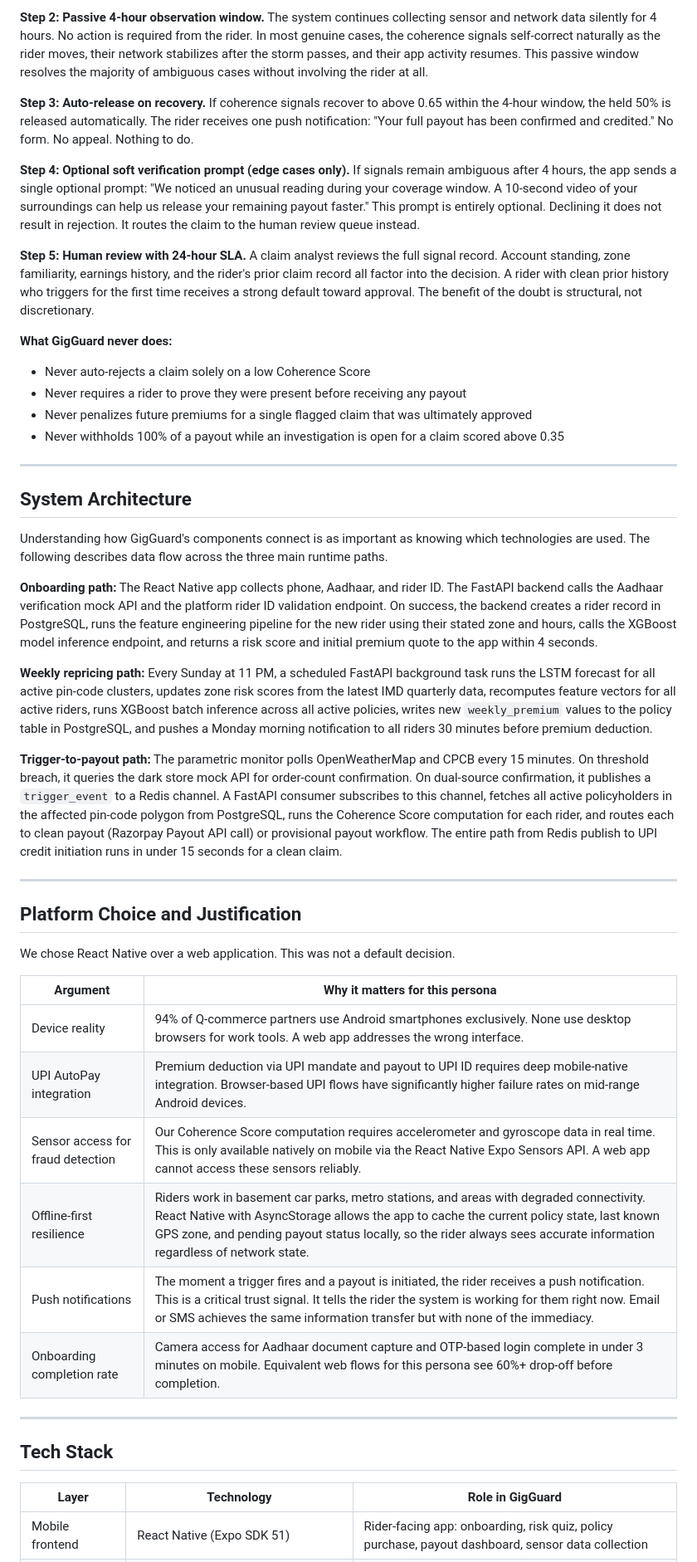
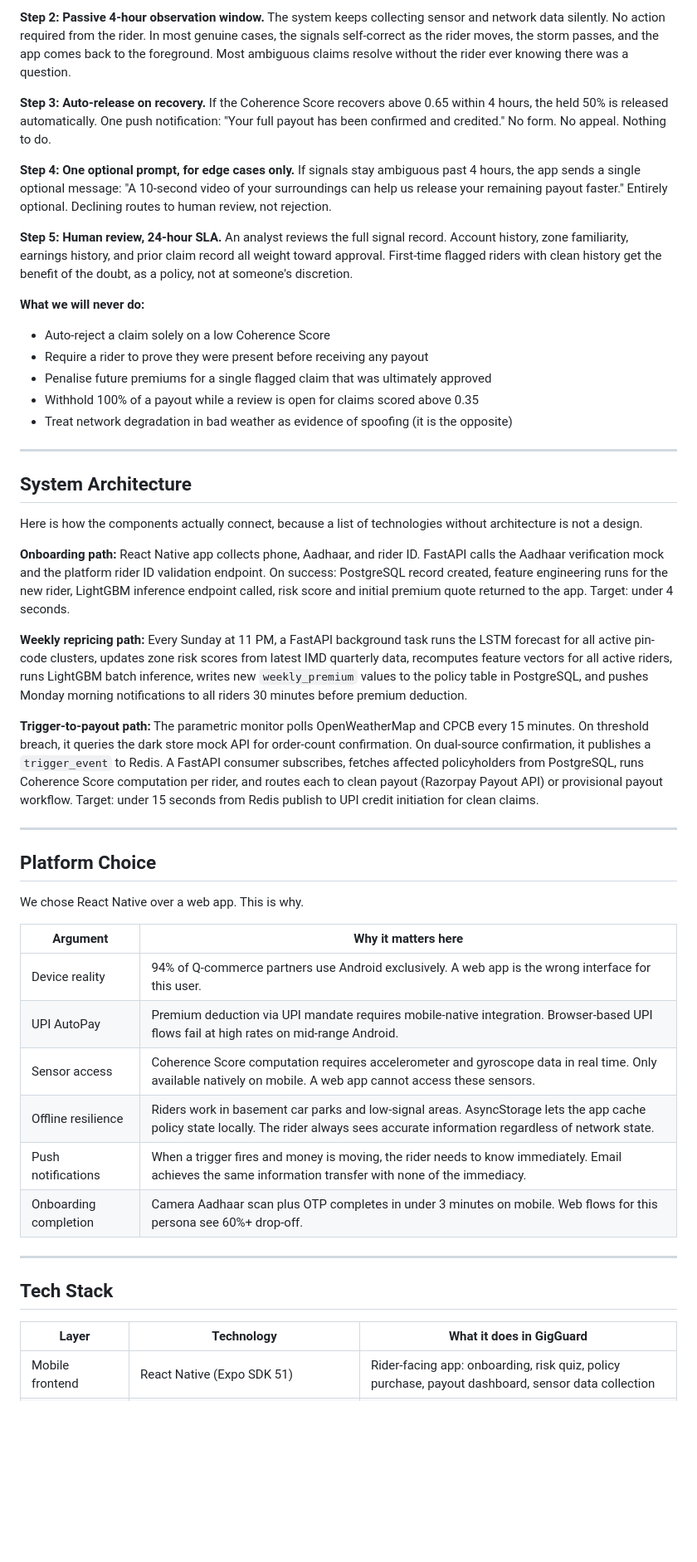
Before and after one commit to SSuriyaa26/GigGaurd-AI, a Markdown page: README.md, the part around one of its changes. Shown at 83% size. Drawn GitHub-style; blank space fills up the shorter version.

```diff
--- a/README.md
+++ b/README.md
@@ -329,49 +334,50 @@ When a claim enters the flagged state (Coherence Score between 0.35 and 0.65), t
 
-**Step 2: Passive 4-hour observation window.** The system continues collecting sensor and network data silently for 4 hours. No action is required from the rider. In most genuine cases, the coherence signals self-correct naturally as the rider moves, their network stabilizes after the storm passes, and their app activity resumes. This passive window resolves the majority of ambiguous cases without involving the rider at all.
+**Step 2: Passive 4-hour observation window.** The system keeps collecting sensor and network data silently. No action required from the rider. In most genuine cases, the signals self-correct as the rider moves, the storm passes, and the app comes back to the foreground. Most ambiguous claims resolve without the rider ever knowing there was a question.
 
-**Step 3: Auto-release on recovery.** If coherence signals recover to above 0.65 within the 4-hour window, the held 50% is released automatically. The rider receives one push notification: "Your full payout has been confirmed and credited." No form. No appeal. Nothing to do.
+**Step 3: Auto-release on recovery.** If the Coherence Score recovers above 0.65 within 4 hours, the held 50% is released automatically. One push notification: "Your full payout has been confirmed and credited." No form. No appeal. Nothing to do.
 
-**Step 4: Optional soft verification prompt (edge cases only).** If signals remain ambiguous after 4 hours, the app sends a single optional prompt: "We noticed an unusual reading during your coverage window. A 10-second video of your surroundings can help us release your remaining payout faster." This prompt is entirely optional. Declining it does not result in rejection. It routes the claim to the human review queue instead.
+**Step 4: One optional prompt, for edge cases only.** If signals stay ambiguous past 4 hours, the app sends a single optional message: "A 10-second video of your surroundings can help us release your remaining payout faster." Entirely optional. Declining routes to human review, not rejection.
 
-**Step 5: Human review with 24-hour SLA.** A claim analyst reviews the full signal record. Account standing, zone familiarity, earnings history, and the rider's prior claim record all factor into the decision. A rider with clean prior history who triggers for the first time receives a strong default toward approval. The benefit of the doubt is structural, not discretionary.
+**Step 5: Human review, 24-hour SLA.** An analyst reviews the full signal record. Account history, zone familiarity, earnings history, and prior claim record all weight toward approval. First-time flagged riders with clean history get the benefit of the doubt, as a policy, not at someone's discretion.
 
-**What GigGuard never does:**
-- Never auto-rejects a claim solely on a low Coherence Score
-- Never requires a rider to prove they were present before receiving any payout
-- Never penalizes future premiums for a single flagged claim that was ultimately approved
-- Never withholds 100% of a payout while an investigation is open for a claim scored above 0.35
+**What we will never do:**
+- Auto-reject a claim solely on a low Coherence Score
+- Require a rider to prove they were present before receiving any payout
+- Penalise future premiums for a single flagged claim that was ultimately approved
+- Withhold 100% of a payout while a review is open for claims scored above 0.35
+- Treat network degradation in bad weather as evidence of spoofing (it is the opposite)
 
 ---
 
 ## System Architecture
 
-Understanding how GigGuard's components connect is as important as knowing which technologies are used. The following describes data flow across the three main runtime paths.
+Here is how the components actually connect, because a list of technologies without architecture is not a design.
 
-**Onboarding path:** The React Native app collects phone, Aadhaar, and rider ID. The FastAPI backend calls the Aadhaar verification mock API and the platform rider ID validation endpoint. On success, the backend creates a rider record in PostgreSQL, runs the feature engineering pipeline for the new rider using their stated zone and hours, calls the XGBoost model inference endpoint, and returns a risk score and initial premium quote to the app within 4 seconds.
+**Onboarding path:** React Native app collects phone, Aadhaar, and rider ID. FastAPI calls the Aadhaar verification mock and the platform rider ID validation endpoint. On success: PostgreSQL record created, feature engineering runs for the new rider, LightGBM inference endpoint called, risk score and initial premium quote returned to the app. Target: under 4 seconds.
 
-**Weekly repricing path:** Every Sunday at 11 PM, a scheduled FastAPI background task runs the LSTM forecast for all active pin-code clusters, updates zone risk scores from the latest IMD quarterly data, recomputes feature vectors for all active riders, runs XGBoost batch inference across all active policies, writes new `weekly_premium` values to the policy table in PostgreSQL, and pushes a Monday morning notification to all riders 30 minutes before premium deduction.
+**Weekly repricing path:** Every Sunday at 11 PM, a FastAPI background task runs the LSTM forecast for all active pin-code clusters, updates zone risk scores from latest IMD quarterly data, recomputes feature vectors for all active riders, runs LightGBM batch inference, writes new `weekly_premium` values to the policy table in PostgreSQL, and pushes Monday morning notifications to all riders 30 minutes before premium deduction.
 
-**Trigger-to-payout path:** The parametric monitor polls OpenWeatherMap and CPCB every 15 minutes. On threshold breach, it queries the dark store mock API for order-count confirmation. On dual-source confirmation, it publishes a `trigger_event` to a Redis channel. A FastAPI consumer subscribes to this channel, fetches all active policyholders in the affected pin-code polygon from PostgreSQL, runs the Coherence Score computation for each rider, and routes each to clean payout (Razorpay Payout API call) or provisional payout workflow. The entire path from Redis publish to UPI credit initiation runs in under 15 seconds for a clean claim.
+**Trigger-to-payout path:** The parametric monitor polls OpenWeatherMap and CPCB every 15 minutes. On threshold breach, it queries the dark store mock API for order-count confirmation. On dual-source confirmation, it publishes a `trigger_event` to Redis. A FastAPI consumer subscribes, fetches affected policyholders from PostgreSQL, runs Coherence Score computation per rider, and routes each to clean payout (Razorpay Payout API) or provisional payout workflow. Target: under 15 seconds from Redis publish to UPI credit initiation for clean claims.
 
 ---
 
-## Platform Choice and Justification
+## Platform Choice
 
-We chose React Native over a web application. This was not a default decision.
+We chose React Native over a web app. This is why.
 
-| Argument | Why it matters for this persona |
+| Argument | Why it matters here |
 |---|---|
-| Device reality | 94% of Q-commerce partners use Android smartphones exclusively. None use desktop browsers for work tools. A web app addresses the wrong interface. |
-| UPI AutoPay integration | Premium deduction via UPI mandate and payout to UPI ID requires deep mobile-native integration. Browser-based UPI flows have significantly higher failure rates on mid-range Android devices. |
-| Sensor access for fraud detection | Our Coherence Score computation requires accelerometer and gyroscope data in real time. This is only available natively on mobile via the React Native Expo Sensors API. A web app cannot access these sensors reliably. |
-| Offline-first resilience | Riders work in basement car parks, metro stations, and areas with degraded connectivity. React Native with AsyncStorage allows the app to cache the current policy state, last known GPS zone, and pending payout status locally, so the rider always sees accurate information regardless of network state. |
-| Push notifications | The moment a trigger fires and a payout is initiated, the rider receives a push notification. This is a critical trust signal. It tells the rider the system is working for them right now. Email or SMS achieves the same information transfer but with none of the immediacy. |
-| Onboarding completion rate | Camera access for Aadhaar document capture and OTP-based login complete in under 3 minutes on mobile. Equivalent web flows for this persona see 60%+ drop-off before completion. |
+| Device reality | 94% of Q-commerce partners use Android exclusively. A web app is the wrong interface for this user. |
+| UPI AutoPay | Premium deduction via UPI mandate requires mobile-native integration. Browser-based UPI flows fail at high rates on mid-range Android. |
+| Sensor access | Coherence Score computation requires accelerometer and gyroscope data in real time. Only available natively on mobile. A web app cannot access these sensors. |
+| Offline resilience | Riders work in basement car parks and low-signal areas. AsyncStorage lets the app cache policy state locally. The rider always sees accurate information regardless of network state. |
+| Push notifications | When a trigger fires and money is moving, the rider needs to know immediately. Email achieves the same information transfer with none of the immediacy. |
+| Onboarding completion | Camera Aadhaar scan plus OTP completes in under 3 minutes on mobile. Web flows for this persona see 60%+ drop-off. |
 
 ---
 
 ## Tech Stack
 
-| Layer | Technology | Role in GigGuard |
+| Layer | Technology | What it does in GigGuard |
 |---|---|---|
 | Mobile frontend | React Native (Expo SDK 51) | Rider-facing app: onboarding, risk quiz, policy purchase, payout dashboard, sensor data collection |
```
Also changed, not shown: other parts of README.md (+198 -187 lines).
